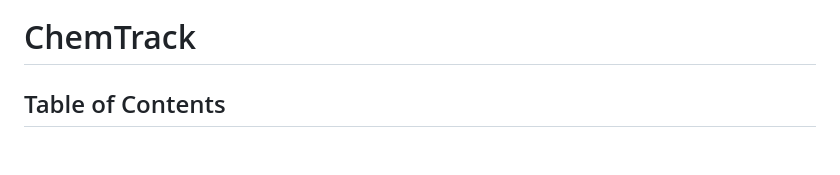
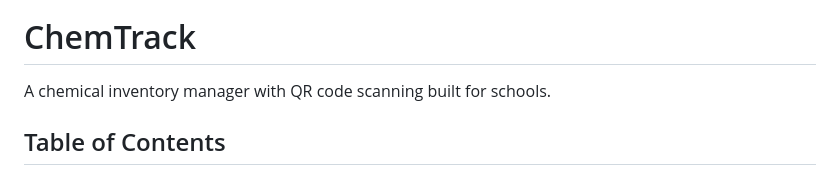
Before and after one commit to ekjyotshinh/ChemTrack, a Markdown page: README.md, the part around the change printed below. Rendered like a GitHub page; blank space fills up the shorter version.

```diff
--- a/README.md
+++ b/README.md
@@ -1,4 +5,5 @@
 # ChemTrack
+A chemical inventory manager with QR code scanning built for schools.
 
 ## Table of Contents
 - [Introduction](#introduction)
```
Also changed, not shown: other parts of README.md (+4 -0 lines), assets/banner.png (added).
